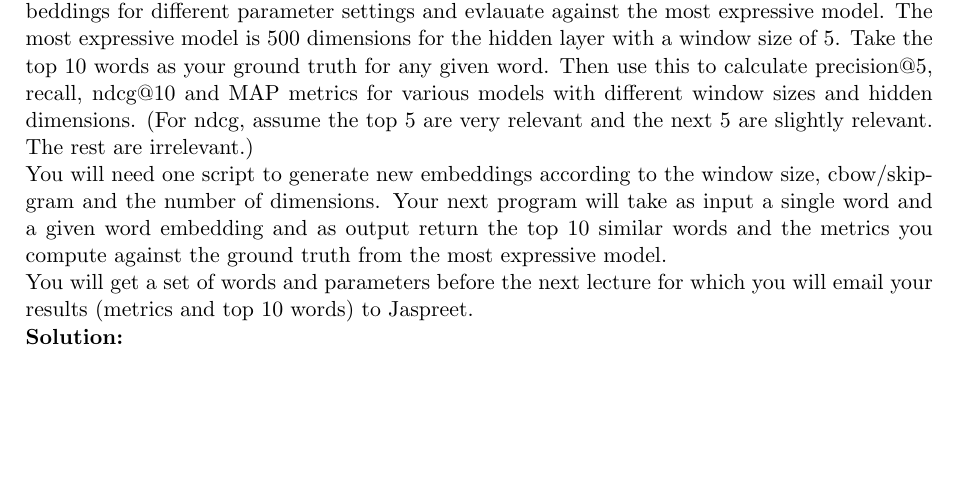
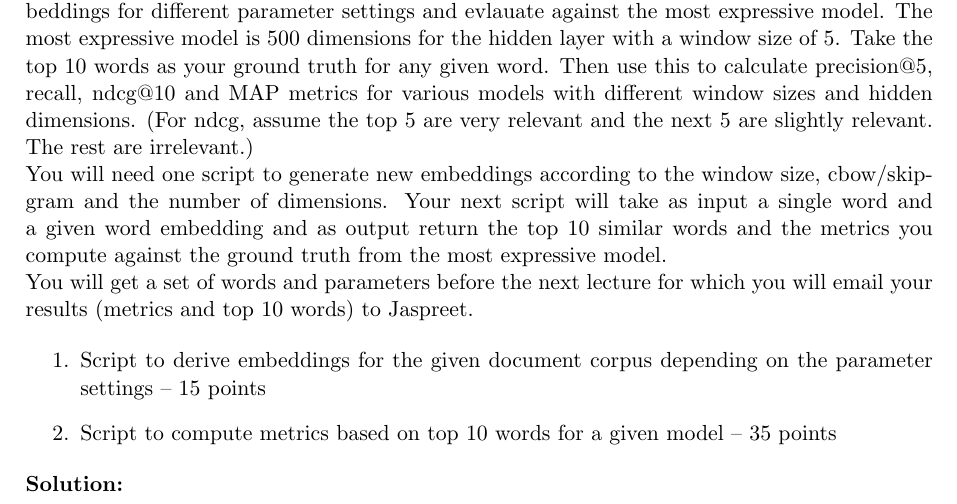
Before and after one commit to singhL3S/TempIR, a LaTeX problem sheet (assignment template/solution1.tex, which reads assignment template/body.tex): part of the page, cut so that both start at the same text, the shorter picture padded with empty space. Compiled offline with pdfLaTeX.

Commit message:
minor update

```diff
--- a/assignment template/body.tex
+++ b/assignment template/body.tex
@@ -30,9 +30,14 @@
 
 Build word embeddings for the text corpus used in the previous assignments. Generate embeddings for different parameter settings and evlauate against the most expressive model. The most expressive model is 500 dimensions for the hidden layer with a window size of 5. Take the top 10 words as your ground truth for any given word. Then use this to calculate precision@5, recall, ndcg@10 and MAP metrics for various models with different window sizes and hidden dimensions. (For ndcg, assume the top 5 are very relevant and the next 5 are slightly relevant. The rest are irrelevant.)
 \\
-You will need one script to generate new embeddings according to the window size, cbow/skip-gram and the number of dimensions. Your next program will take as input a single word and a given word embedding and as output return the top 10 similar words and the metrics you compute against the ground truth from the most expressive model.
+You will need one script to generate new embeddings according to the window size, cbow/skip-gram and the number of dimensions. Your next script will take as input a single word and a given word embedding and as output return the top 10 similar words and the metrics you compute against the ground truth from the most expressive model.
  \\
 You will get a set of words and parameters before the next lecture for which you will email your results (metrics and top 10 words) to Jaspreet.
+
+\begin{enumerate}
+	\item Script to derive embeddings for the given document corpus depending on the parameter settings -- 15 points
+	\item Script to compute metrics based on top 10 words for a given model -- 35 points
+\end{enumerate}
 
 \hwsolution{
 
```
Also changed, not shown: assignment template/homework4-embeddings.pdf, lectures/homework4-embeddings.pdf, 3 other files.
